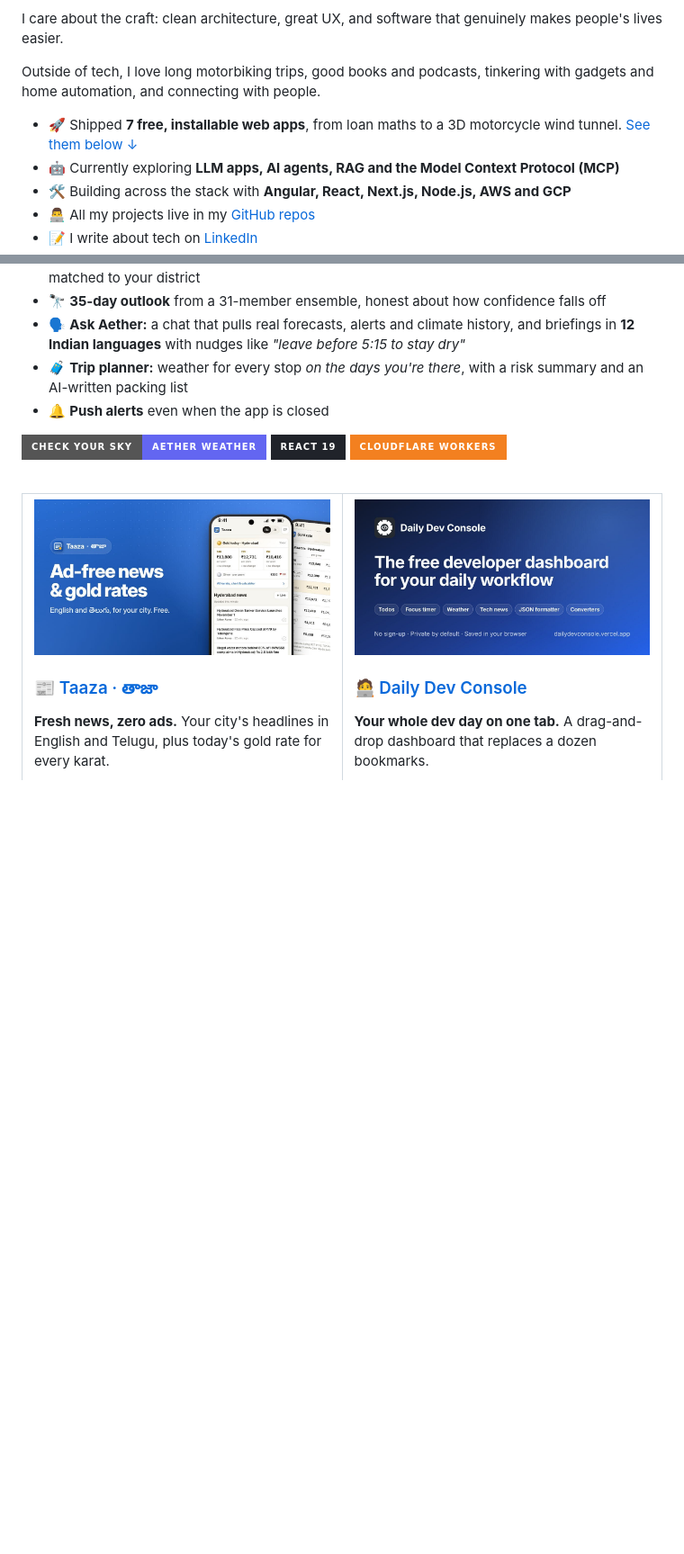
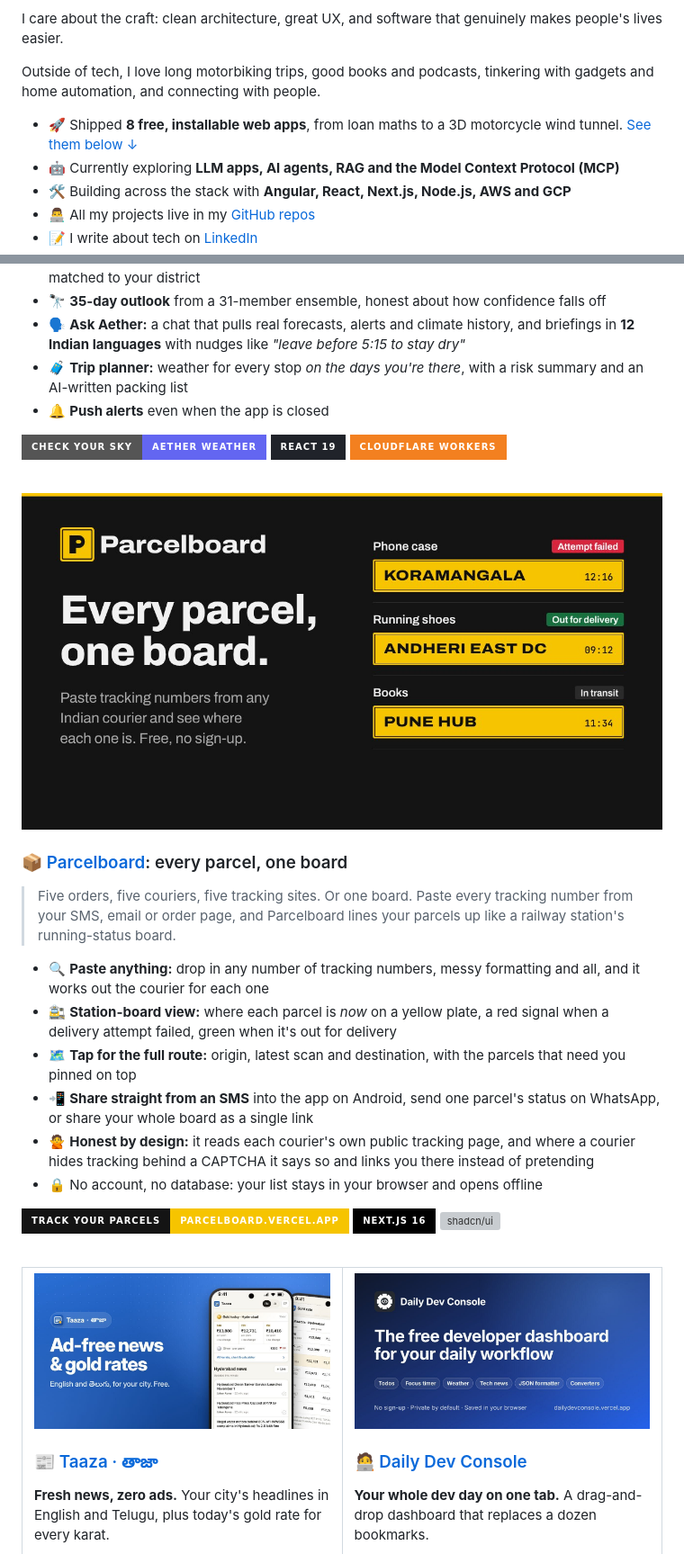
Before and after one commit to pavan-98/pavan-98, a Markdown page: README.md, 2 parts joined by grey strips. Shown at 90% size. GitHub-like rendering; pictures changed too: assets/projects/parcelboard.jpg (added); badges without logos; blank space fills up the shorter version; grey boxes are pictures that could not be loaded.

Commit message:
Showcase Parcelboard in the profile README (#3)
Add Parcelboard as a full-width feature after Aether Weather, with its
promo image, a short pitch and a link to the live app. Bump the app count
in About Me to 8.


Claude-Session: https://claude.ai/code/session_011ZnurnSCcrWXhknjtnz6KN

Co-authored-by: Claude <noreply@anthropic.com>

```diff
--- a/README.md
+++ b/README.md
@@ -15,7 +15,7 @@ I care about the craft: clean architecture, great UX, and software that genuinel
 
 Outside of tech, I love long motorbiking trips, good books and podcasts, tinkering with gadgets and home automation, and connecting with people.
 
-- 🚀 Shipped **7 free, installable web apps**, from loan maths to a 3D motorcycle wind tunnel. [See them below ↓](#-things-ive-built)
+- 🚀 Shipped **8 free, installable web apps**, from loan maths to a 3D motorcycle wind tunnel. [See them below ↓](#-things-ive-built)
 - 🤖 Currently exploring **LLM apps, AI agents, RAG and the Model Context Protocol (MCP)**
 - 🛠️ Building across the stack with **Angular, React, Next.js, Node.js, AWS and GCP**
 - 👨‍💻 All my projects live in my [GitHub repos](https://github.com/pavan-98?tab=repositories)
@@ -91,6 +91,27 @@ Real products for real people: designed, built and shipped end to end. Every one
   <a href="https://aether-weather.nrkpavan.workers.dev"><img src="https://img.shields.io/badge/Check_your_sky-Aether_Weather-6366F1?style=for-the-badge" alt="Open Aether Weather" /></a>
   <img src="https://img.shields.io/badge/React_19-20232a?style=for-the-badge&logo=react&logoColor=61DAFB" alt="React" />
   <img src="https://img.shields.io/badge/Cloudflare_Workers-F38020?style=for-the-badge&logo=cloudflareworkers&logoColor=white" alt="Cloudflare Workers" />
+</p>
+
+<br/>
+
+<a href="https://parcelboard.vercel.app"><img src="assets/projects/parcelboard.jpg" alt="Parcelboard: every parcel, one board. Paste tracking numbers from any Indian courier and see where each one is." width="100%" /></a>
+
+### 📦 [Parcelboard](https://parcelboard.vercel.app): every parcel, one board
+
+> Five orders, five couriers, five tracking sites. Or one board. Paste every tracking number from your SMS, email or order page, and Parcelboard lines your parcels up like a railway station's running-status board.
+
+- 🔍 **Paste anything:** drop in any number of tracking numbers, messy formatting and all, and it works out the courier for each one
+- 🚉 **Station-board view:** where each parcel is *now* on a yellow plate, a red signal when a delivery attempt failed, green when it's out for delivery
+- 🗺️ **Tap for the full route:** origin, latest scan and destination, with the parcels that need you pinned on top
+- 📲 **Share straight from an SMS** into the app on Android, send one parcel's status on WhatsApp, or share your whole board as a single link
+- 🙅 **Honest by design:** it reads each courier's own public tracking page, and where a courier hides tracking behind a CAPTCHA it says so and links you there instead of pretending
+- 🔒 No account, no database: your list stays in your browser and opens offline
+
+<p>
+  <a href="https://parcelboard.vercel.app"><img src="https://img.shields.io/badge/Track_your_parcels-parcelboard.vercel.app-F6C400?style=for-the-badge&labelColor=141414" alt="Open Parcelboard" /></a>
+  <img src="https://img.shields.io/badge/Next.js_16-black?style=for-the-badge&logo=next.js&logoColor=white" alt="Next.js" />
+  <img src="https://img.shields.io/badge/shadcn%2Fui-000000?style=for-the-badge&logo=shadcnui&logoColor=white" alt="shadcn/ui" />
 </p>
 
 <br/>
```
